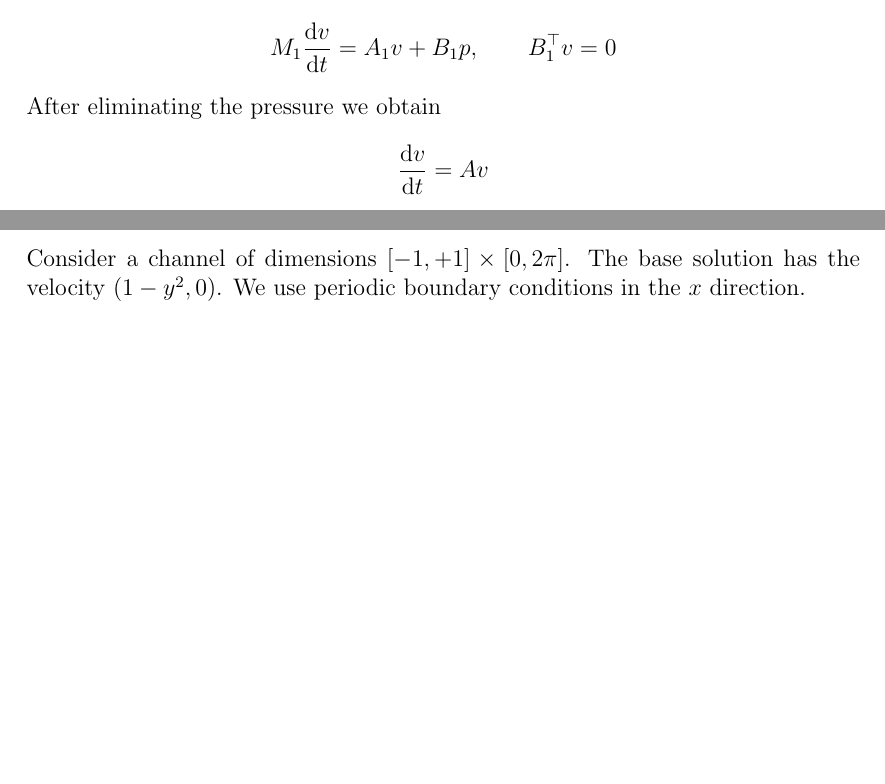
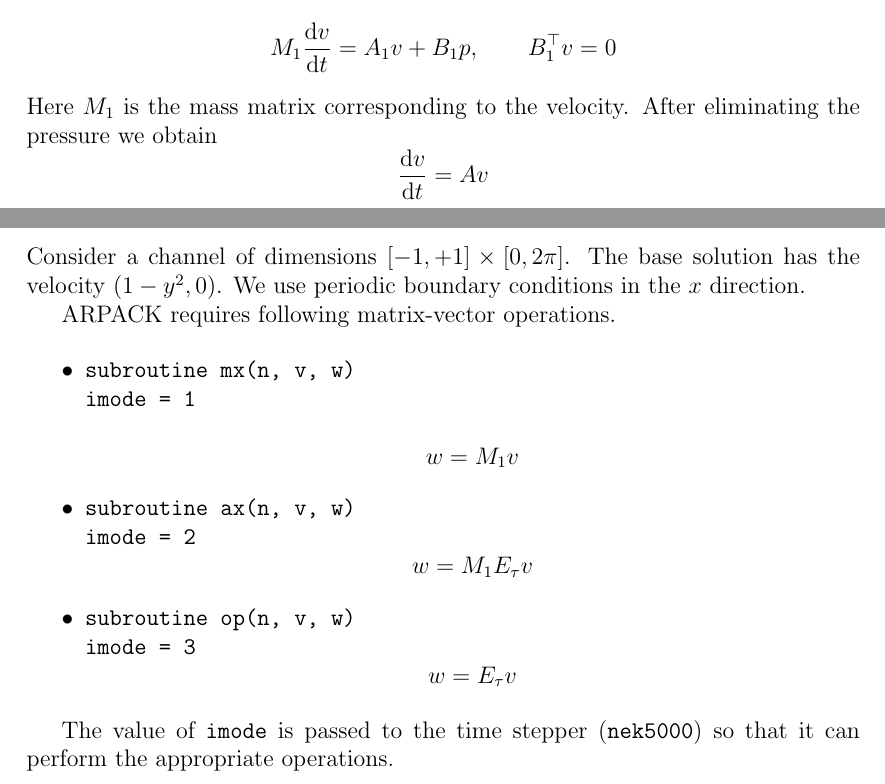
Before and after one commit to cpraveen/nek5000, a LaTeX document (channel_eig/doc/eig.tex): two parts of pages 1 and 2 of 2, joined at a grey line, cut so that both start at the same text, the shorter picture padded with empty space. Compiled offline with pdfLaTeX.

Commit message:
Updated channel_eig documentation

```diff
--- a/channel_eig/doc/eig.tex
+++ b/channel_eig/doc/eig.tex
@@ -22,7 +22,7 @@ Consider the linearized Navier-Stokes (LNS) equation
 \[
 M_1 \dd{v}{t} = A_1 v + B_1 p, \qquad B_1^\top v = 0
 \]
-After eliminating the pressure we obtain
+Here $M_1$ is the mass matrix corresponding to the velocity. After eliminating the pressure we obtain
 \[
 \dd{v}{t} = Av
 \]
@@ -65,4 +65,30 @@ where $M_1$ is the mass matrix of velocity. Solving this generalized eigenvalue
 \section{Plane Poiseuille flow}
 Consider a channel of dimensions $[-1,+1] \times [0, 2\pi]$. The base solution has the velocity $(1-y^2, 0)$. We use periodic boundary conditions in the $x$ direction.
 
+ARPACK requires following matrix-vector operations.
+
+\begin{itemize}
+
+\item {\tt subroutine mx(n, v, w)} \\
+{\tt imode = 1}\\
+\[
+w = M_1 v
+\]
+
+\item {\tt subroutine ax(n, v, w)}\\
+{\tt imode = 2}
+\[
+w = M_1 E_\tau v
+\]
+
+\item {\tt subroutine op(n, v, w)}\\
+{\tt imode = 3}
+\[
+w = E_\tau v
+\]
+
+\end{itemize}
+
+The value of {\tt imode} is passed to the time stepper ({\tt nek5000}) so that it can perform the appropriate operations.
+
 \end{document}
```
Also changed, not shown: channel_eig/doc/eig.pdf.
